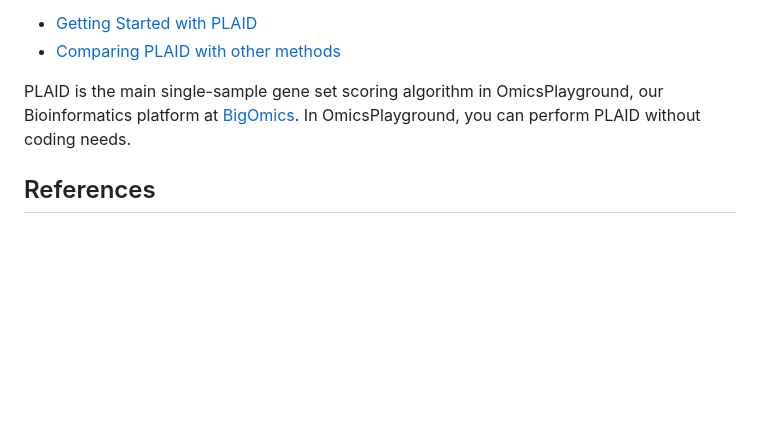
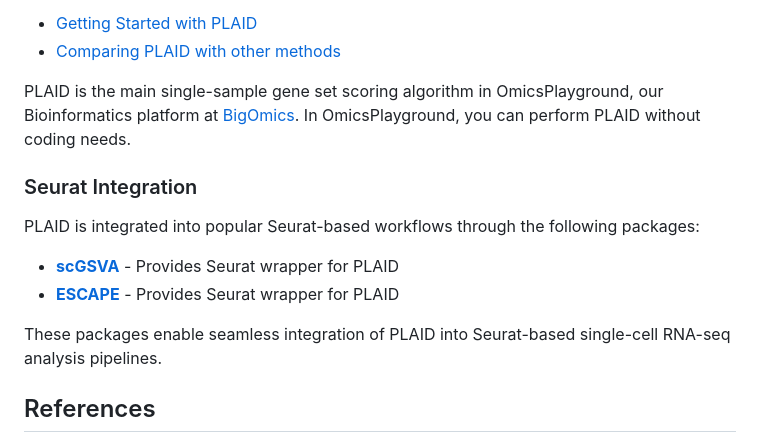
Before and after one commit to bigomics/plaid, a Markdown page: README.md, the part around the change. Drawn GitHub-style; blank space fills up the shorter version.

Commit message:
Add references to scGSVA and ESCAPE Seurat wrappers for PLAID

```diff
--- a/README.md
+++ b/README.md
@@ -59,6 +59,15 @@ PLAID is the main single-sample gene set scoring algorithm in OmicsPlayground, o
 Bioinformatics platform at [BigOmics](https://bigomics.ch). In OmicsPlayground, you
 can perform PLAID without coding needs.
 
+### Seurat Integration
+
+PLAID is integrated into popular Seurat-based workflows through the following packages:
+
+- [**scGSVA**](https://github.com/immunogenomics/scGSVA) - Provides Seurat wrapper for PLAID
+- [**ESCAPE**](https://github.com/borchlab/escape) - Provides Seurat wrapper for PLAID
+
+These packages enable seamless integration of PLAID into Seurat-based single-cell RNA-seq analysis pipelines.
+
 ## References
 
 For more technical details please refer to our papers. Please cite us when you use
```
